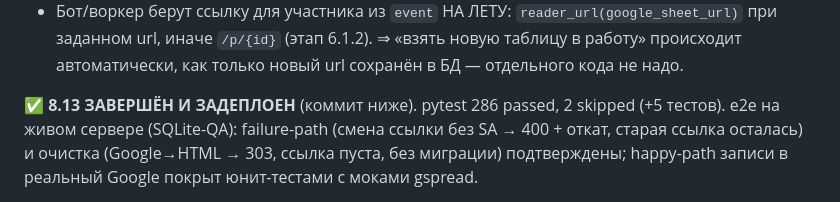
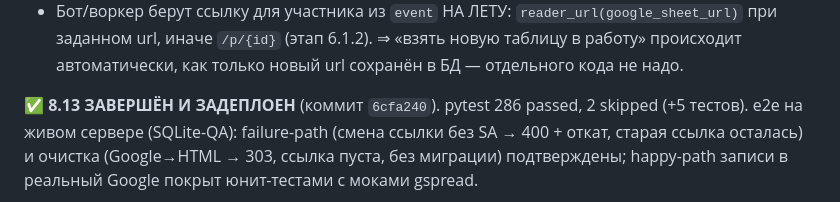
Before and after one commit to Hocopor/vk_auto_bot, a Markdown page: PLAN.md, the part around the change. Drawn GitHub-style.

```diff
--- a/PLAN.md
+++ b/PLAN.md
@@ -585,7 +585,7 @@ UX модерации, потом тяжёлые UI-переделки.
   при заданном url, иначе `/p/{id}` (этап 6.1.2). ⇒ «взять новую таблицу в работу»
   происходит автоматически, как только новый url сохранён в БД — отдельного кода не надо.
 
-✅ **8.13 ЗАВЕРШЁН И ЗАДЕПЛОЕН** (коммит ниже). pytest 286 passed, 2 skipped (+5 тестов).
+✅ **8.13 ЗАВЕРШЁН И ЗАДЕПЛОЕН** (коммит `6cfa240`). pytest 286 passed, 2 skipped (+5 тестов).
 e2e на живом сервере (SQLite-QA): failure-path (смена ссылки без SA → 400 + откат, старая
 ссылка осталась) и очистка (Google→HTML → 303, ссылка пуста, без миграции) подтверждены;
 happy-path записи в реальный Google покрыт юнит-тестами с моками gspread.
```
Also changed, not shown: STATE.md (+3 -0 lines).
